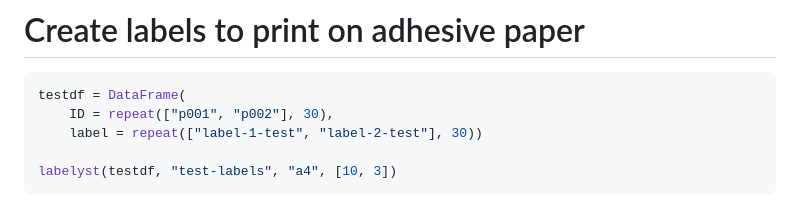
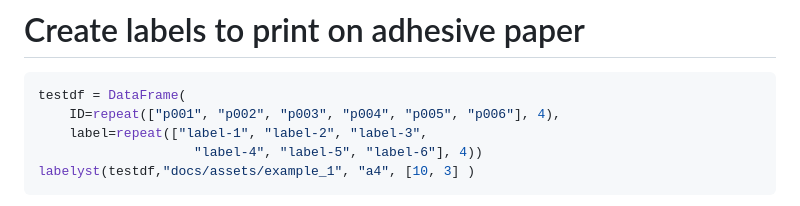
Before and after one commit to emanuel-kopp/Labelyst.jl, a Markdown page: README.md, the part around the change printed below. Drawn GitHub-style.

Commit message:
errors in markdown formatting readme

````diff
--- a/README.md
+++ b/README.md
@@ -11,8 +11,8 @@ The package exports one function only, `labelyst()`, which takes a `Julia` DataF
 
 ```julia
 testdf = DataFrame(
-    ID = repeat(["p001", "p002"], 30),
-    label = repeat(["label-1-test", "label-2-test"], 30))
-
-labelyst(testdf, "test-labels", "a4", [10, 3])
+    ID=repeat(["p001", "p002", "p003", "p004", "p005", "p006"], 4),
+    label=repeat(["label-1", "label-2", "label-3",
+                    "label-4", "label-5", "label-6"], 4))
+labelyst(testdf,"docs/assets/example_1", "a4", [10, 3] )
 ```
````
Also changed, not shown: other parts of README.md (+1 -1 lines), docs/assets/example_1-1.jpg (added), docs/assets/output-1.jpg (deleted), docs/assets/output-2.jpg (deleted), 2 other files.
